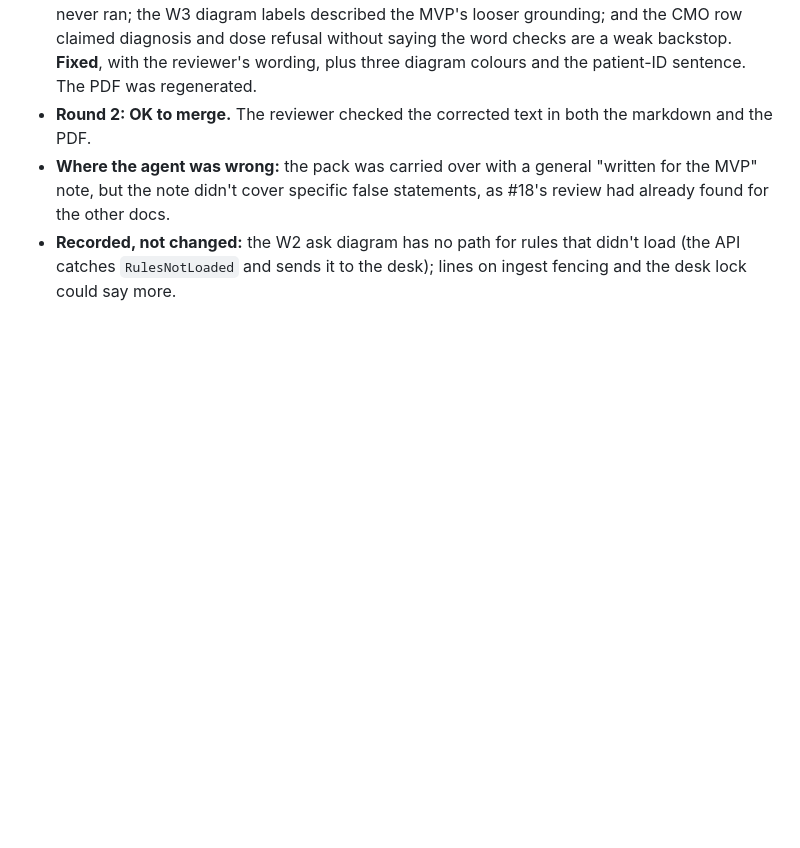
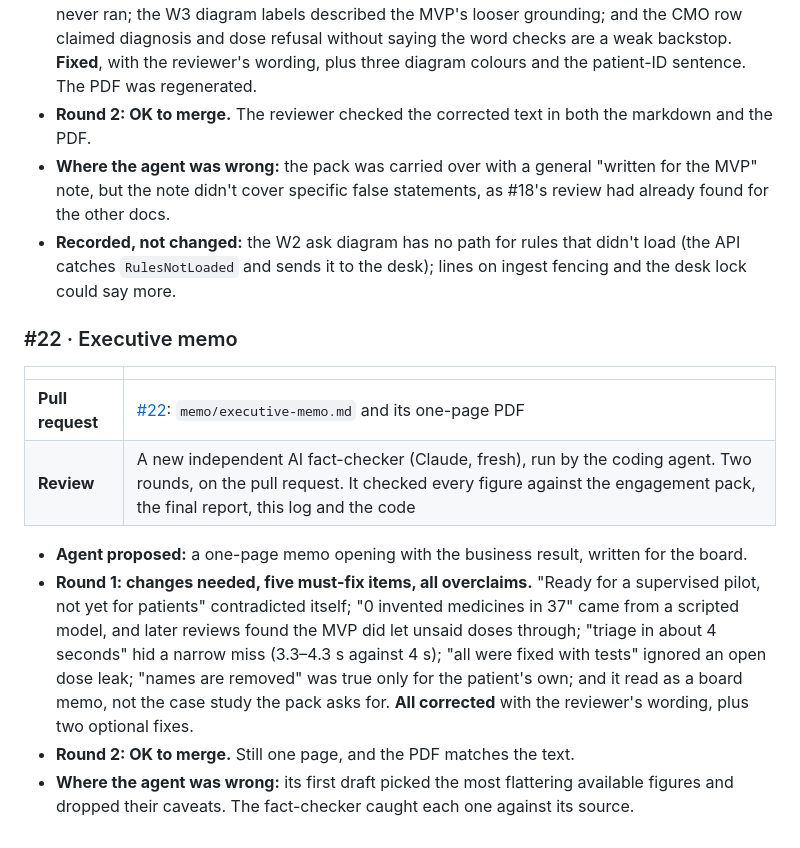
Before and after one commit to das0777/sahyog-care-companion, a Markdown page: AI-COLLABORATION.md, the part around the change. Rendered like a GitHub page; blank space fills up the shorter version.

Commit message:
docs: AI-collaboration log entry for #22
Co-Authored-By: Claude Opus 5.5 <noreply@anthropic.com>

```diff
--- a/AI-COLLABORATION.md
+++ b/AI-COLLABORATION.md
@@ -250,3 +250,15 @@ Added as each pull request merges.
 - **Round 2: OK to merge.** The reviewer checked the corrected text in both the markdown and the PDF.
 - **Where the agent was wrong:** the pack was carried over with a general "written for the MVP" note, but the note didn't cover specific false statements, as #18's review had already found for the other docs.
 - **Recorded, not changed:** the W2 ask diagram has no path for rules that didn't load (the API catches `RulesNotLoaded` and sends it to the desk); lines on ingest fencing and the desk lock could say more.
+
+### #22 · Executive memo
+
+| | |
+|---|---|
+| **Pull request** | [#22](https://github.com/das0777/sahyog-care-companion/pull/22): `memo/executive-memo.md` and its one-page PDF |
+| **Review** | A new independent AI fact-checker (Claude, fresh), run by the coding agent. Two rounds, on the pull request. It checked every figure against the engagement pack, the final report, this log and the code |
+
+- **Agent proposed:** a one-page memo opening with the business result, written for the board.
+- **Round 1: changes needed, five must-fix items, all overclaims.** "Ready for a supervised pilot, not yet for patients" contradicted itself; "0 invented medicines in 37" came from a scripted model, and later reviews found the MVP did let unsaid doses through; "triage in about 4 seconds" hid a narrow miss (3.3–4.3 s against 4 s); "all were fixed with tests" ignored an open dose leak; "names are removed" was true only for the patient's own; and it read as a board memo, not the case study the pack asks for. **All corrected** with the reviewer's wording, plus two optional fixes.
+- **Round 2: OK to merge.** Still one page, and the PDF matches the text.
+- **Where the agent was wrong:** its first draft picked the most flattering available figures and dropped their caveats. The fact-checker caught each one against its source.
```
